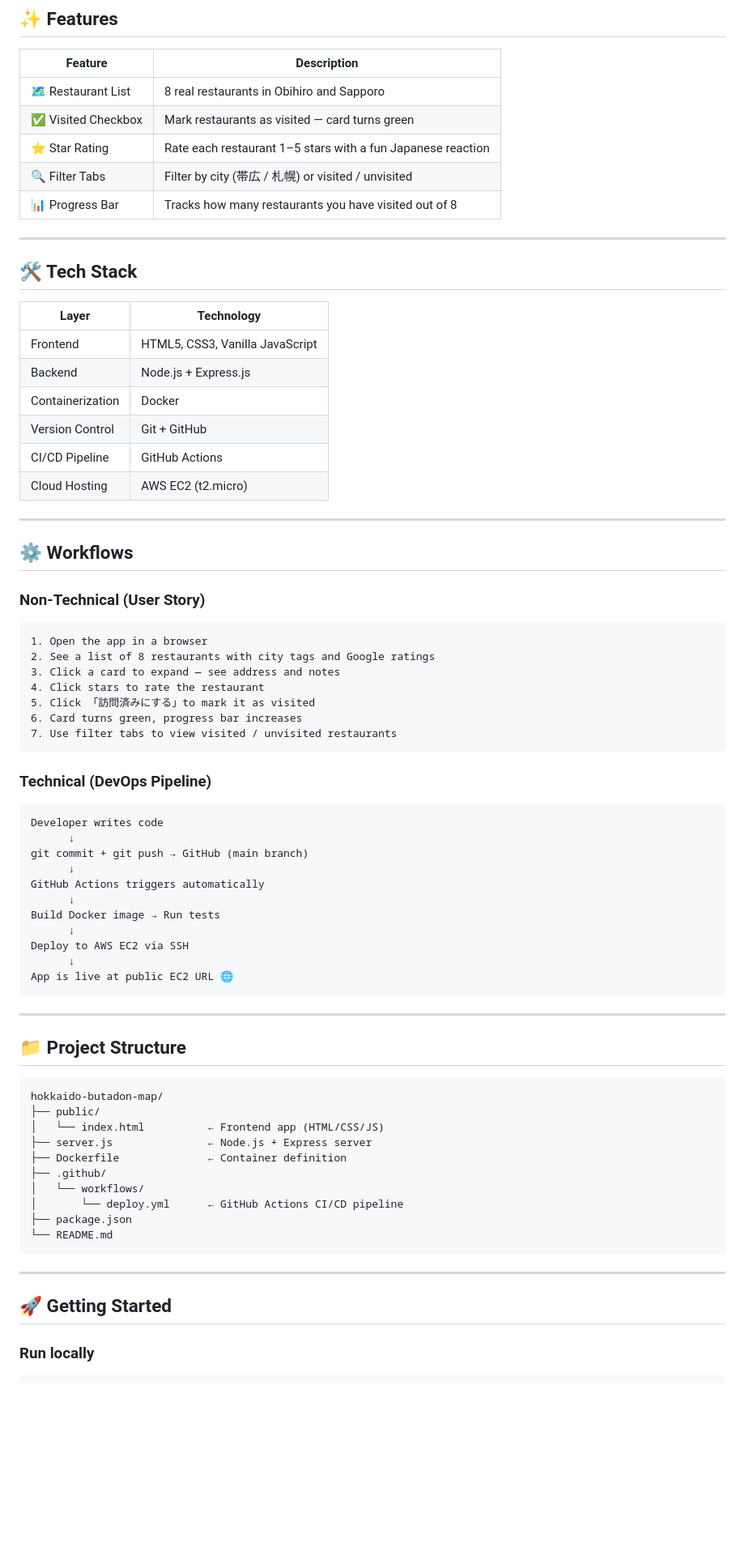
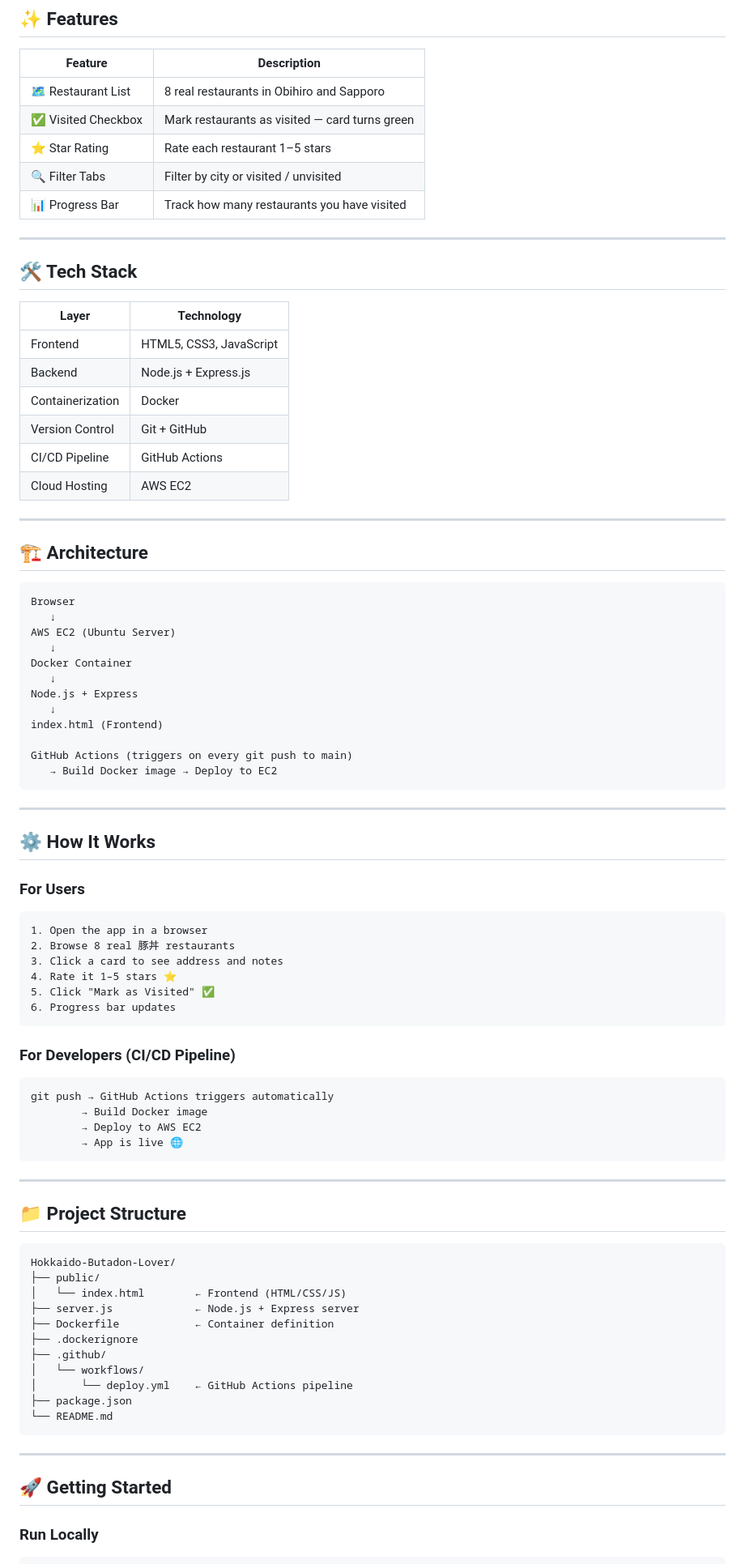
Before and after one commit to ToeyAumpon/Hokkaido-Butadon-Lover, a Markdown page: README.md, the part around the change printed below. Shown: that part at 81% size. GitHub-like rendering; blank space fills up the shorter version.

````diff
--- a/README.md
+++ b/README.md
@@ -30,9 +37,9 @@ The frontend is intentionally simple. The real purpose of this project is the **
 |---|---|
 | 🗺 Restaurant List | 8 real restaurants in Obihiro and Sapporo |
 | ✅ Visited Checkbox | Mark restaurants as visited — card turns green |
-| ⭐ Star Rating | Rate each restaurant 1–5 stars with a fun Japanese reaction |
-| 🔍 Filter Tabs | Filter by city (帯広 / 札幌) or visited / unvisited |
-| 📊 Progress Bar | Tracks how many restaurants you have visited out of 8 |
+| ⭐ Star Rating | Rate each restaurant 1–5 stars |
+| 🔍 Filter Tabs | Filter by city or visited / unvisited |
+| 📊 Progress Bar | Track how many restaurants you have visited |
 
 ---
 
@@ -40,43 +47,52 @@ The frontend is intentionally simple. The real purpose of this project is the **
 
 | Layer | Technology |
 |---|---|
-| Frontend | HTML5, CSS3, Vanilla JavaScript |
+| Frontend | HTML5, CSS3, JavaScript |
 | Backend | Node.js + Express.js |
 | Containerization | Docker |
 | Version Control | Git + GitHub |
 | CI/CD Pipeline | GitHub Actions |
-| Cloud Hosting | AWS EC2 (t2.micro) |
+| Cloud Hosting | AWS EC2 |
 
 ---
 
-## ⚙️ Workflows
-
-### Non-Technical (User Story)
+## 🏗 Architecture
 
 ```
-1. Open the app in a browser
-2. See a list of 8 restaurants with city tags and Google ratings
-3. Click a card to expand — see address and notes
-4. Click stars to rate the restaurant
-5. Click 「訪問済みにする」to mark it as visited
-6. Card turns green, progress bar increases
-7. Use filter tabs to view visited / unvisited restaurants
+Browser
+   ↓
+AWS EC2 (Ubuntu Server)
+   ↓
+Docker Container
+   ↓
+Node.js + Express
+   ↓
+index.html (Frontend)
+
+GitHub Actions (triggers on every git push to main)
+   → Build Docker image → Deploy to EC2
 ```
 
-### Technical (DevOps Pipeline)
+---
 
+## ⚙️ How It Works
+
+### For Users
 ```
-Developer writes code
-      ↓
-git commit + git push → GitHub (main branch)
-      ↓
-GitHub Actions triggers automatically
-      ↓
-Build Docker image → Run tests
-      ↓
-Deploy to AWS EC2 via SSH
-      ↓
-App is live at public EC2 URL 🌐
+1. Open the app in a browser
+2. Browse 8 real 豚丼 restaurants
+3. Click a card to see address and notes
+4. Rate it 1–5 stars ⭐
+5. Click "Mark as Visited" ✅
+6. Progress bar updates
+```
+
+### For Developers (CI/CD Pipeline)
+```
+git push → GitHub Actions triggers automatically
+        → Build Docker image
+        → Deploy to AWS EC2
+        → App is live 🌐
 ```
 
 ---
@@ -84,14 +100,15 @@ App is live at public EC2 URL 🌐
 ## 📁 Project Structure
 
 ```
-hokkaido-butadon-map/
+Hokkaido-Butadon-Lover/
 ├── public/
-│   └── index.html          ← Frontend app (HTML/CSS/JS)
-├── server.js               ← Node.js + Express server
-├── Dockerfile              ← Container definition
+│   └── index.html        ← Frontend (HTML/CSS/JS)
+├── server.js             ← Node.js + Express server
+├── Dockerfile            ← Container definition
+├── .dockerignore
 ├── .github/
 │   └── workflows/
-│       └── deploy.yml      ← GitHub Actions CI/CD pipeline
+│       └── deploy.yml    ← GitHub Actions pipeline
 ├── package.json
 └── README.md
 ```
@@ -100,6 +117,5 @@ hokkaido-butadon-map/
 
 ## 🚀 Getting Started
 
-### Run locally
-
+### Run Locally
 ```bash
````
Also changed, not shown: other parts of README.md (+56 -63 lines), README_JP.md (added, +187 -0 lines), screenshot/img1.png (added), screenshot/img2.png (added).
